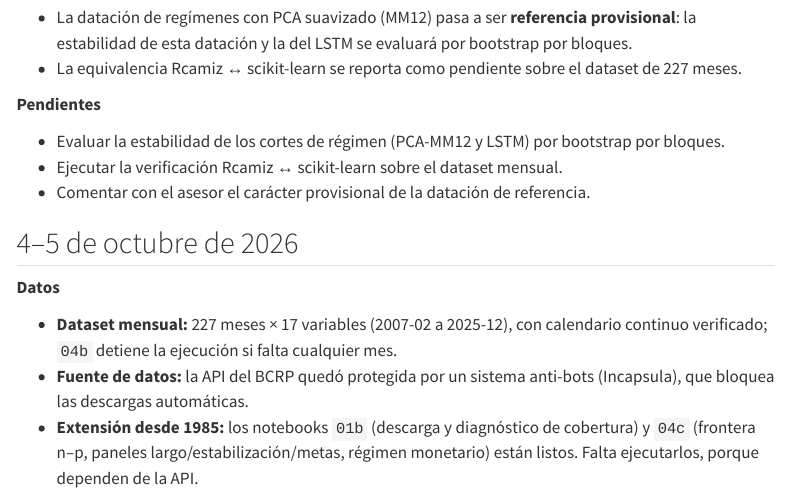
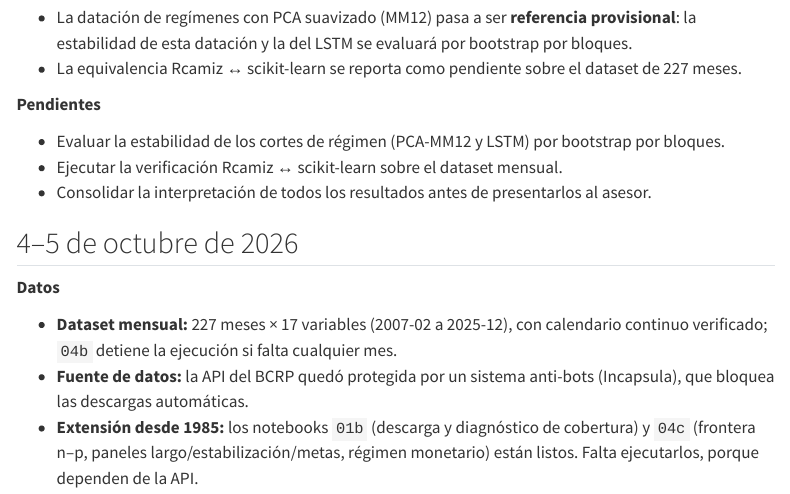
Before and after one commit to RobertoSam/Tesis-modelamiento-matematico, a Quarto document (linea_temporal.qmd): the page in a window 1100 px wide, from 680 px down. Rendered offline with R 4.5, knitr and Pandoc in place of Quarto, with nearby package versions; menus at the side of the page are left out.

Commit message:
Ajusta pendiente de la sesión del 7 de octubre
Co-Authored-By: Claude Opus 5.5 <noreply@anthropic.com>
Claude-Session: https://claude.ai/code/session_01YU4VyWgxjwy7EZxC99e59X

```diff
--- a/linea_temporal.qmd
+++ b/linea_temporal.qmd
@@ -41,7 +41,7 @@ cada cambio está en el [historial de commits](https://github.com/RobertoSam/Tes
 
 - Evaluar la estabilidad de los cortes de régimen (PCA-MM12 y LSTM) por bootstrap por bloques.
 - Ejecutar la verificación Rcamiz ↔ scikit-learn sobre el dataset mensual.
-- Comentar con el asesor el carácter provisional de la datación de referencia.
+- Consolidar la interpretación de todos los resultados antes de presentarlos al asesor.
 
 ## 4–5 de octubre de 2026
 
```
